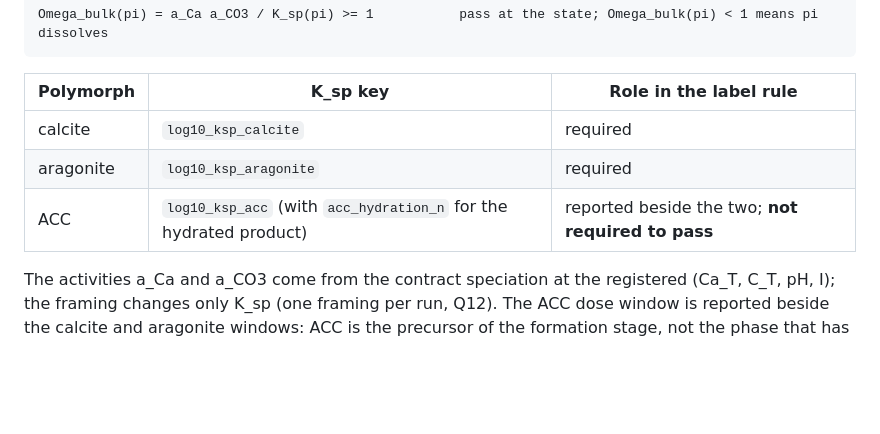
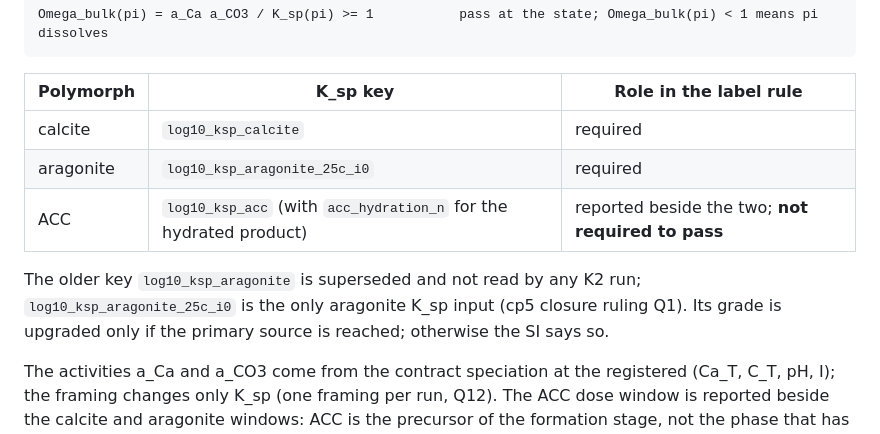
Before and after one commit to pa1aash/nacre-shell, a Markdown page: theory/claims_redirect.md, the part around the change. Rendered like a GitHub page; blank space fills up the shorter version.

```diff
--- a/theory/claims_redirect.md
+++ b/theory/claims_redirect.md
@@ -907,8 +907,12 @@ precursor). The K2 test for each polymorph pi is the Omega test of Section 3a at
 | Polymorph | K_sp key | Role in the label rule |
 |---|---|---|
 | calcite | `log10_ksp_calcite` | required |
-| aragonite | `log10_ksp_aragonite` | required |
+| aragonite | `log10_ksp_aragonite_25c_i0` | required |
 | ACC | `log10_ksp_acc` (with `acc_hydration_n` for the hydrated product) | reported beside the two; **not required to pass** |
+
+The older key `log10_ksp_aragonite` is superseded and not read by any K2 run; `log10_ksp_aragonite_25c_i0` is the only
+aragonite K_sp input (cp5 closure ruling Q1). Its grade is upgraded only if the primary source is reached; otherwise the
+SI says so.
 
 The activities a_Ca and a_CO3 come from the contract speciation at the registered (Ca_T, C_T, pH, I); the framing
 changes only K_sp (one framing per run, Q12). The ACC dose window is reported beside the calcite and aragonite
```
Also changed, not shown: theory/thresholds.md (+5 -3 lines).
